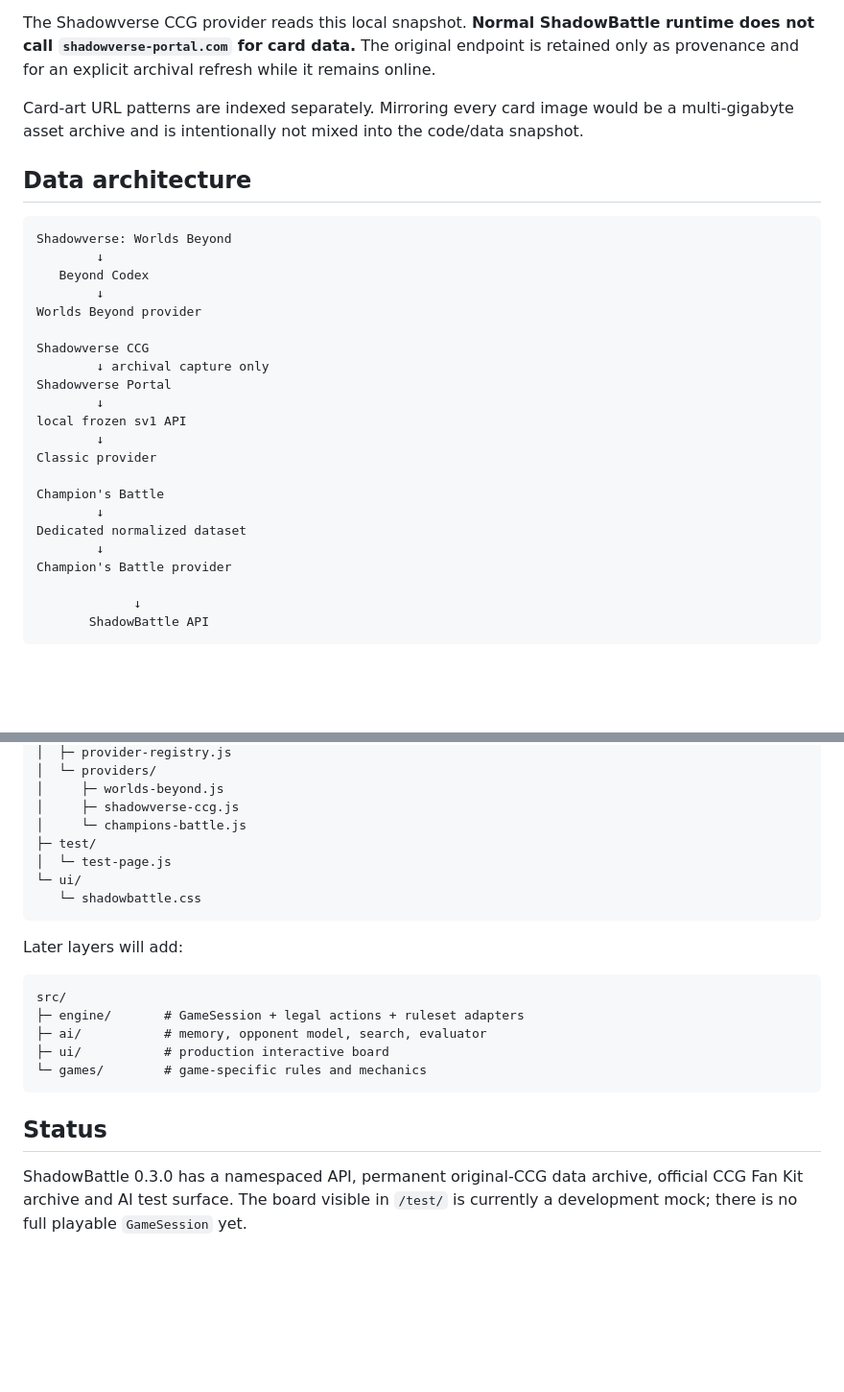
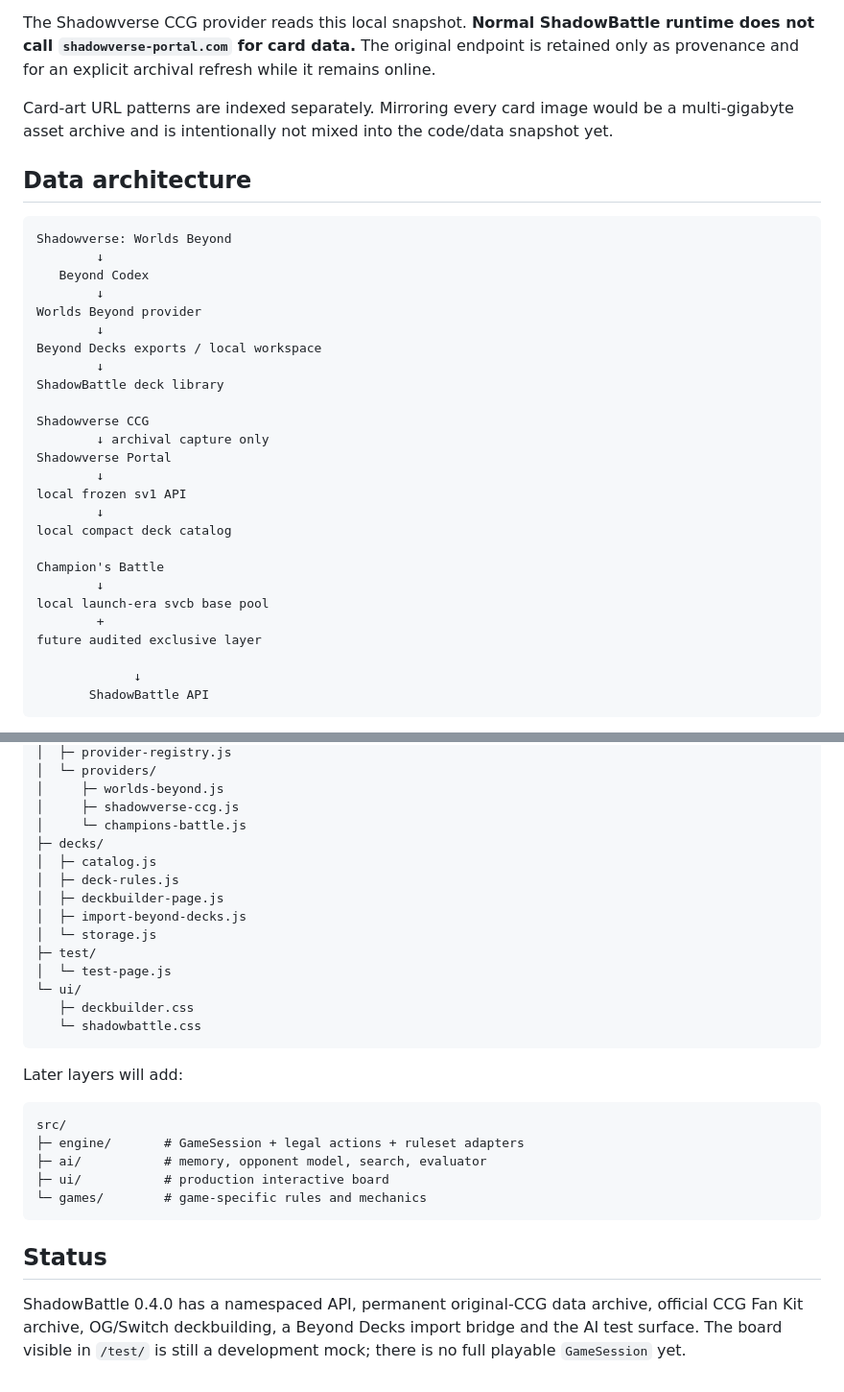
Before and after one commit to SomostVE/shadowbattle, a Markdown page: README.md, 2 parts joined by grey strips. Shown at 96% size. GitHub-like rendering; blank space fills up the shorter version.

````diff
--- a/README.md
+++ b/README.md
@@ -60,7 +97,7 @@ ShadowBattle contains a **complete frozen copy of the Shadowverse Portal card AP
 
 The Shadowverse CCG provider reads this local snapshot. **Normal ShadowBattle runtime does not call `shadowverse-portal.com` for card data.** The original endpoint is retained only as provenance and for an explicit archival refresh while it remains online.
 
-Card-art URL patterns are indexed separately. Mirroring every card image would be a multi-gigabyte asset archive and is intentionally not mixed into the code/data snapshot.
+Card-art URL patterns are indexed separately. Mirroring every card image would be a multi-gigabyte asset archive and is intentionally not mixed into the code/data snapshot yet.
 
 ## Data architecture
 
@@ -70,6 +107,10 @@ Shadowverse: Worlds Beyond
    Beyond Codex
         ↓
 Worlds Beyond provider
+        ↓
+Beyond Decks exports / local workspace
+        ↓
+ShadowBattle deck library
 
 Shadowverse CCG
         ↓ archival capture only
@@ -77,13 +118,13 @@ Shadowverse Portal
         ↓
 local frozen sv1 API
         ↓
-Classic provider
+local compact deck catalog
 
 Champion's Battle
         ↓
-Dedicated normalized dataset
-        ↓
-Champion's Battle provider
+local launch-era svcb base pool
+        +
+future audited exclusive layer
 
              ↓
        ShadowBattle API
@@ -125,9 +166,16 @@ src/
 │     ├─ worlds-beyond.js
 │     ├─ shadowverse-ccg.js
 │     └─ champions-battle.js
+├─ decks/
+│  ├─ catalog.js
+│  ├─ deck-rules.js
+│  ├─ deckbuilder-page.js
+│  ├─ import-beyond-decks.js
+│  └─ storage.js
 ├─ test/
 │  └─ test-page.js
 └─ ui/
+   ├─ deckbuilder.css
    └─ shadowbattle.css
 ```
 
@@ -143,4 +191,4 @@ src/
 
 ## Status
 
-ShadowBattle 0.3.0 has a namespaced API, permanent original-CCG data archive, official CCG Fan Kit archive and AI test surface. The board visible in `/test/` is currently a development mock; there is no full playable `GameSession` yet.
+ShadowBattle 0.4.0 has a namespaced API, permanent original-CCG data archive, official CCG Fan Kit archive, OG/Switch deckbuilding, a Beyond Decks import bridge and the AI test surface. The board visible in `/test/` is still a development mock; there is no full playable `GameSession` yet.
````
Also changed, not shown: other parts of README.md (+42 -5 lines).
